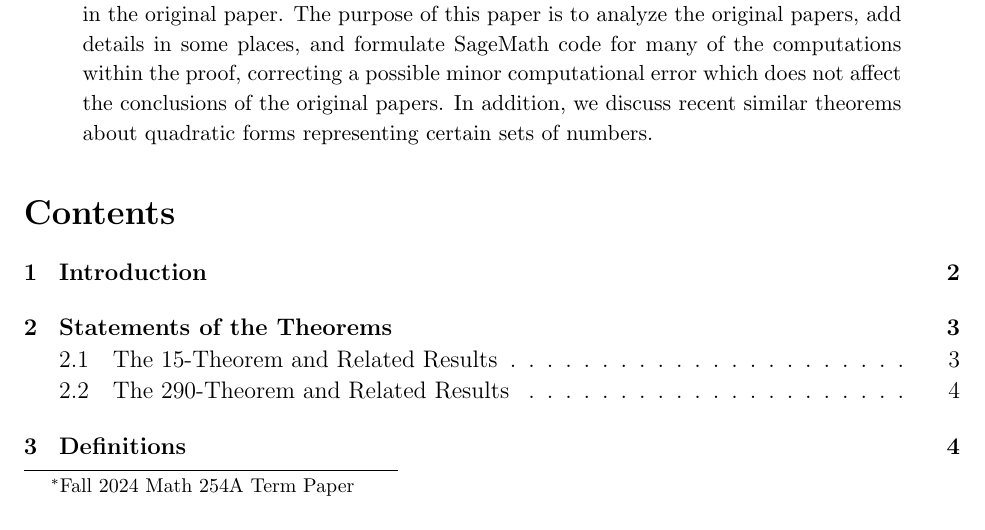
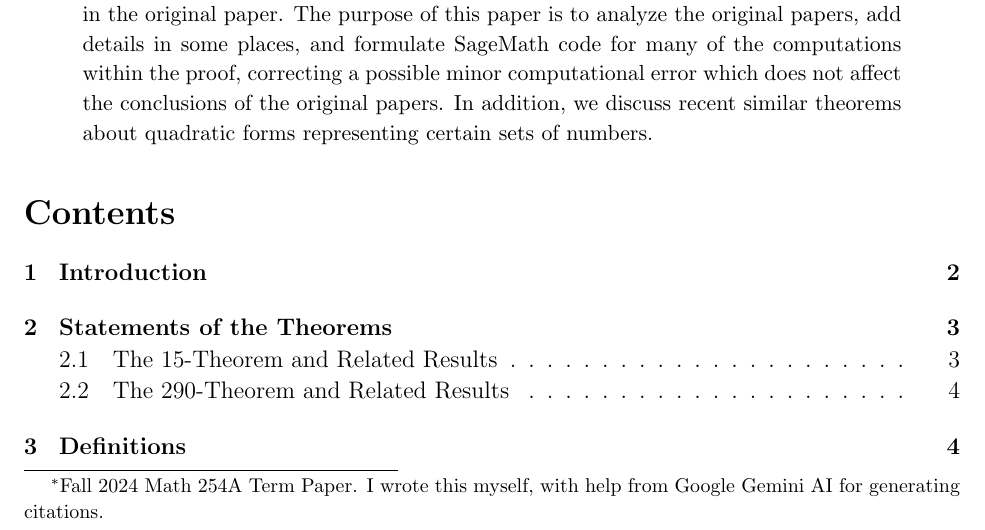
Before and after one commit to my-cen/math-254a-term-paper, a LaTeX paper (term_paper.tex): part of page 1 of 15, cut so that both start at the same text. Compiled offline with pdfLaTeX.

Commit message:
refer to gemini ai
Fixes #10

```diff
--- a/term_paper.tex
+++ b/term_paper.tex
@@ -42,7 +42,7 @@
 \renewcommand{\left}{\mathopen{}\mathclose\bgroup\originalleft}
 \renewcommand{\right}{\aftergroup\egroup\originalright}
 
-\title{15-Theorem and Its Generalizations: A Journey from Ramanujan to Conway and Bhargava\footnote{Fall 2024 Math 254A Term Paper}}
+\title{15-Theorem and Its Generalizations: A Journey from Ramanujan to Conway and Bhargava\footnote{Fall 2024 Math 254A Term Paper. I wrote this myself, with help from Google Gemini AI for generating citations.}}
 \author{Mingyang Cen \\ Student ID: 3036462810 \\ Email address: \texttt{mcen@berkeley.edu}}
 
 \begin{document}
```
Also changed, not shown: term_paper_presentation.tex (+1 -1 lines).
